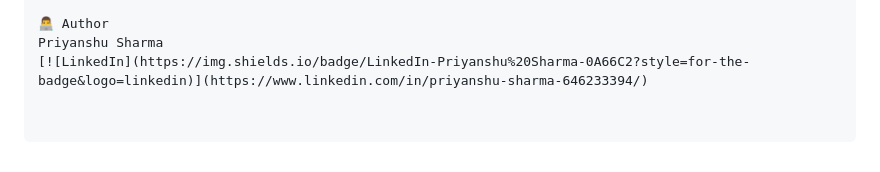
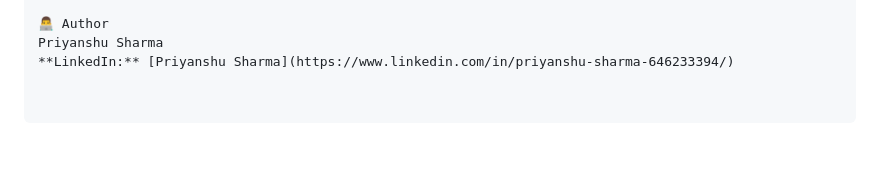
Before and after one commit to Priyanshu-Technologies/predictive-maintenance, a Markdown page: README.md, the part around the change. Drawn GitHub-style.

Commit message:
Project Documentation

```diff
--- a/README.md
+++ b/README.md
@@ -109,4 +109,4 @@ The application allows users to enter a machine's current operating conditions a
 
 👨‍💻 Author
 Priyanshu Sharma
-[![LinkedIn](https://img.shields.io/badge/LinkedIn-Priyanshu%20Sharma-0A66C2?style=for-the-badge&logo=linkedin)](https://www.linkedin.com/in/priyanshu-sharma-646233394/)
+**LinkedIn:** [Priyanshu Sharma](https://www.linkedin.com/in/priyanshu-sharma-646233394/)
```
